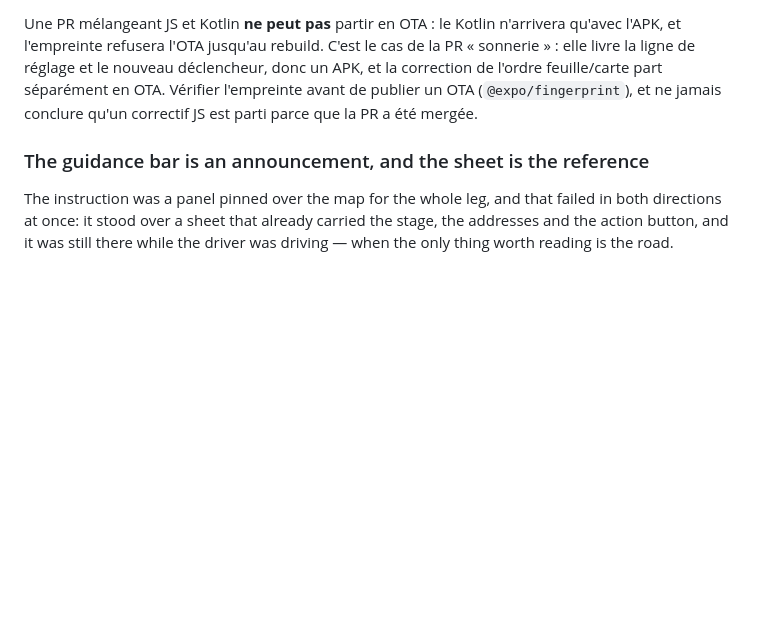
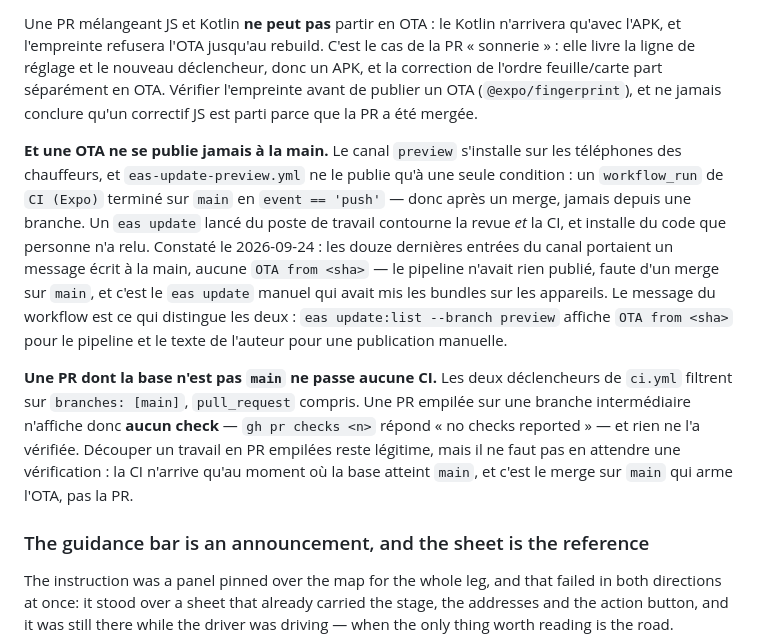
Before and after one commit to Jawjaww/vector-elegans-driver, a Markdown page: AGENTS.md, the part around the change. GitHub-like rendering; blank space fills up the shorter version.

Commit message:
docs(driver): forbid a hand-published OTA, and name the stacked-PR CI gap
Two rules the pipeline already implied but never stated, both learned by breaking
them on 2026-09-24.

`eas update` from a workstation bypasses the GitOps. `eas-update-preview.yml`
publishes the preview channel on exactly one condition: a `CI (Expo)` workflow_run
completed on `main` with `event == 'push'` -- so after a merge, and never from a
branch. Twelve consecutive entries on the channel carried a hand-written message and
not one `OTA from <sha>`, because the pipeline had never run: nothing had reached
`main`, and it was the manual `eas update` that put the bundles on the drivers'
phones. The workflow's own message is what tells the two apart.

A PR whose base is not `main` gets no CI at all. Both triggers of `ci.yml` filter on
`branches: [main]`, `pull_request` included, so a PR stacked on an intermediate
branch reports no checks -- `gh pr checks` answers "no checks reported" -- and
nothing has verified it. Stacking PRs is still a fair way to split work; expecting a
verification from it is not. The CI arrives when the base reaches `main`.

```diff
--- a/AGENTS.md
+++ b/AGENTS.md
@@ -204,6 +204,10 @@ Deux lecteurs de son indépendants, et ils doivent s'accorder ou le son dépend
 | **l'ensemble sonnerie + sélecteur, tel que livré** | | ✅ (le natif porte les deux) |
 
 Une PR mélangeant JS et Kotlin **ne peut pas** partir en OTA : le Kotlin n'arrivera qu'avec l'APK, et l'empreinte refusera l'OTA jusqu'au rebuild. C'est le cas de la PR « sonnerie » : elle livre la ligne de réglage et le nouveau déclencheur, donc un APK, et la correction de l'ordre feuille/carte part séparément en OTA. Vérifier l'empreinte avant de publier un OTA (`@expo/fingerprint`), et ne jamais conclure qu'un correctif JS est parti parce que la PR a été mergée.
+
+**Et une OTA ne se publie jamais à la main.** Le canal `preview` s'installe sur les téléphones des chauffeurs, et `eas-update-preview.yml` ne le publie qu'à une seule condition : un `workflow_run` de `CI (Expo)` terminé sur `main` en `event == 'push'` — donc après un merge, jamais depuis une branche. Un `eas update` lancé du poste de travail contourne la revue *et* la CI, et installe du code que personne n'a relu. Constaté le 2026-09-24 : les douze dernières entrées du canal portaient un message écrit à la main, aucune `OTA from <sha>` — le pipeline n'avait rien publié, faute d'un merge sur `main`, et c'est le `eas update` manuel qui avait mis les bundles sur les appareils. Le message du workflow est ce qui distingue les deux : `eas update:list --branch preview` affiche `OTA from <sha>` pour le pipeline et le texte de l'auteur pour une publication manuelle.
+
+**Une PR dont la base n'est pas `main` ne passe aucune CI.** Les deux déclencheurs de `ci.yml` filtrent sur `branches: [main]`, `pull_request` compris. Une PR empilée sur une branche intermédiaire n'affiche donc **aucun check** — `gh pr checks <n>` répond « no checks reported » — et rien ne l'a vérifiée. Découper un travail en PR empilées reste légitime, mais il ne faut pas en attendre une vérification : la CI n'arrive qu'au moment où la base atteint `main`, et c'est le merge sur `main` qui arme l'OTA, pas la PR.
 
 ### The guidance bar is an announcement, and the sheet is the reference
 
```
